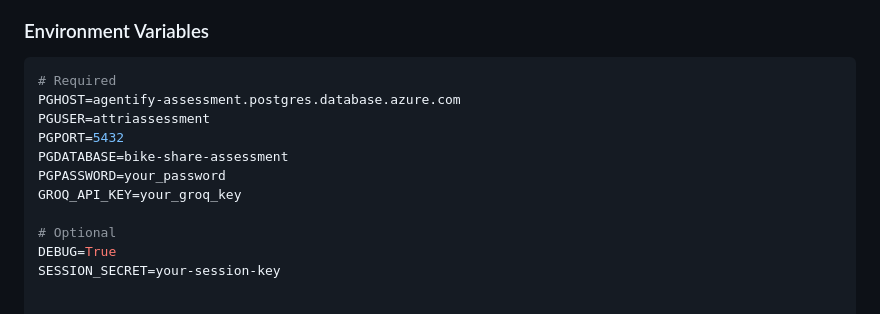
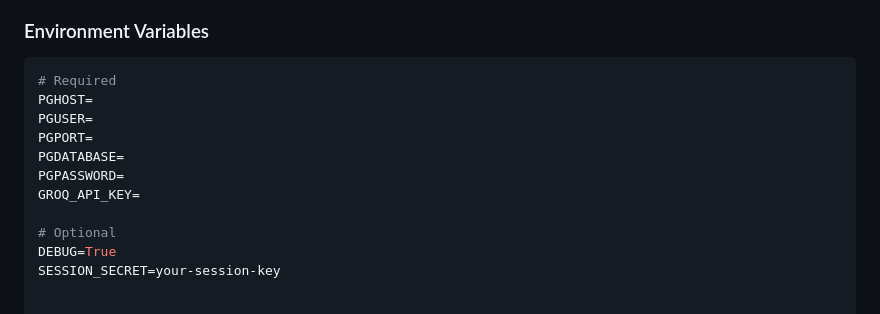
Before and after one commit to Nagarjuna325/bike-share-analytics, a Markdown page: README.md, the part around the change. Rendered like a GitHub page.

````diff
--- a/README.md
+++ b/README.md
@@ -121,12 +121,12 @@ The system passes all three required acceptance tests:
 
 ```bash
 # Required
-PGHOST=agentify-assessment.postgres.database.azure.com
-PGUSER=attriassessment
-PGPORT=5432
-PGDATABASE=bike-share-assessment
-PGPASSWORD=your_password
-GROQ_API_KEY=your_groq_key
+PGHOST=
+PGUSER=
+PGPORT=
+PGDATABASE=
+PGPASSWORD=
+GROQ_API_KEY=
 
 # Optional
 DEBUG=True
````
